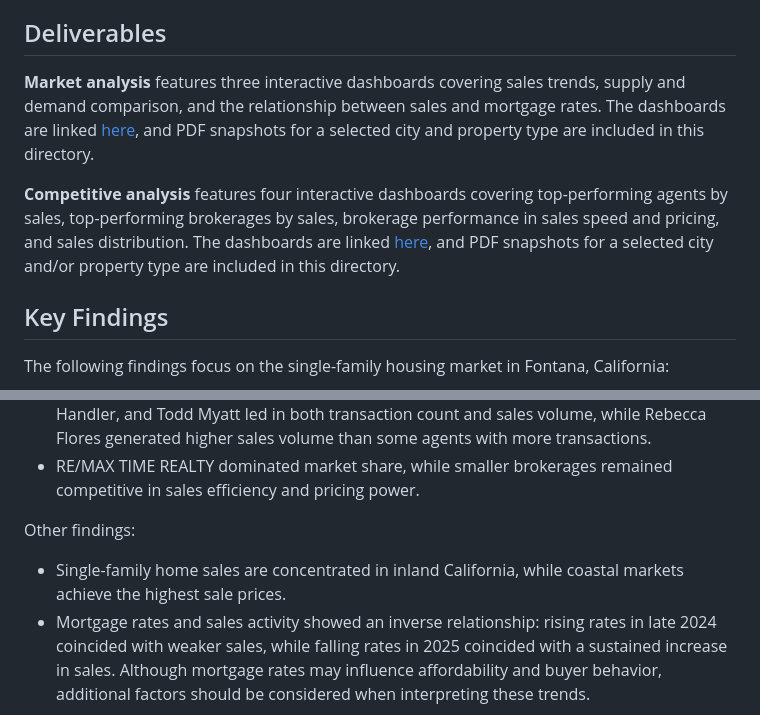
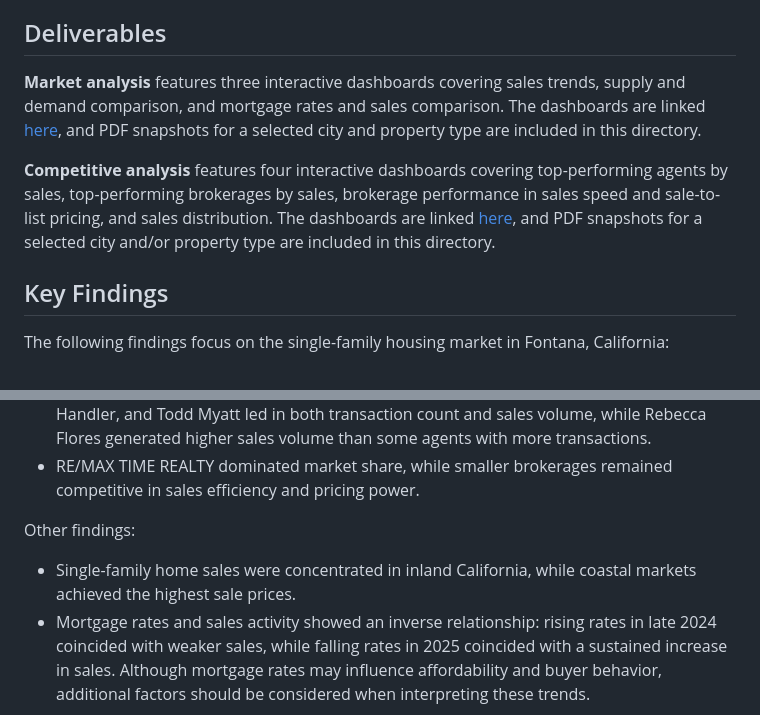
Before and after one commit to cwenxinc/data-analytics-portfolio, a Markdown page: crmls_housing_market_analysis/README.md, 2 parts joined by grey strips. Rendered like a GitHub page.

Commit message:
Unified tenses and updated wording

```diff
--- a/crmls_housing_market_analysis/README.md
+++ b/crmls_housing_market_analysis/README.md
@@ -2,9 +2,9 @@
 This project analyzes 600,000+ California MLS real estate listings from January 2024 to April 2026 using ***Pandas*** and ***Tableau*** to uncover trends in pricing, supply, sales volume, and brokerage performance across cities and property types.
 
 ## Deliverables
-**Market analysis** features three interactive dashboards covering sales trends, supply and demand comparison, and the relationship between sales and mortgage rates. The dashboards are linked [here](https://public.tableau.com/views/market_analysis_17794744134230/SalesTrends?:language=en-US&:sid=&:redirect=auth&:display_count=n&:origin=viz_share_link), and PDF snapshots for a selected city and property type are included in this directory.
+**Market analysis** features three interactive dashboards covering sales trends, supply and demand comparison, and mortgage rates and sales comparison. The dashboards are linked [here](https://public.tableau.com/views/market_analysis_17794744134230/SalesTrends?:language=en-US&:sid=&:redirect=auth&:display_count=n&:origin=viz_share_link), and PDF snapshots for a selected city and property type are included in this directory.
 
-**Competitive analysis** features four interactive dashboards covering top-performing agents by sales, top-performing brokerages by sales, brokerage performance in sales speed and pricing, and sales distribution. The dashboards are linked [here](https://public.tableau.com/views/competitive_analysis_17794803740340/TopAgents?:language=en-US&:sid=&:redirect=auth&:display_count=n&:origin=viz_share_link), and PDF snapshots for a selected city and/or property type are included in this directory.
+**Competitive analysis** features four interactive dashboards covering top-performing agents by sales, top-performing brokerages by sales, brokerage performance in sales speed and sale-to-list pricing, and sales distribution. The dashboards are linked [here](https://public.tableau.com/views/competitive_analysis_17794803740340/TopAgents?:language=en-US&:sid=&:redirect=auth&:display_count=n&:origin=viz_share_link), and PDF snapshots for a selected city and/or property type are included in this directory.
 
 ## Key Findings
 The following findings focus on the single-family housing market in Fontana, California:
@@ -14,7 +14,7 @@ The following findings focus on the single-family housing market in Fontana, Cal
 - RE/MAX TIME REALTY dominated market share, while smaller brokerages remained competitive in sales efficiency and pricing power.
 
 Other findings:
-- Single-family home sales are concentrated in inland California, while coastal markets achieve the highest sale prices.
+- Single-family home sales were concentrated in inland California, while coastal markets achieved the highest sale prices.
 - Mortgage rates and sales activity showed an inverse relationship: rising rates in late 2024 coincided with weaker sales, while falling rates in 2025 coincided with a sustained increase in sales. Although mortgage rates may influence affordability and buyer behavior, additional factors should be considered when interpreting these trends.
 
 ## Directory Structure
```
